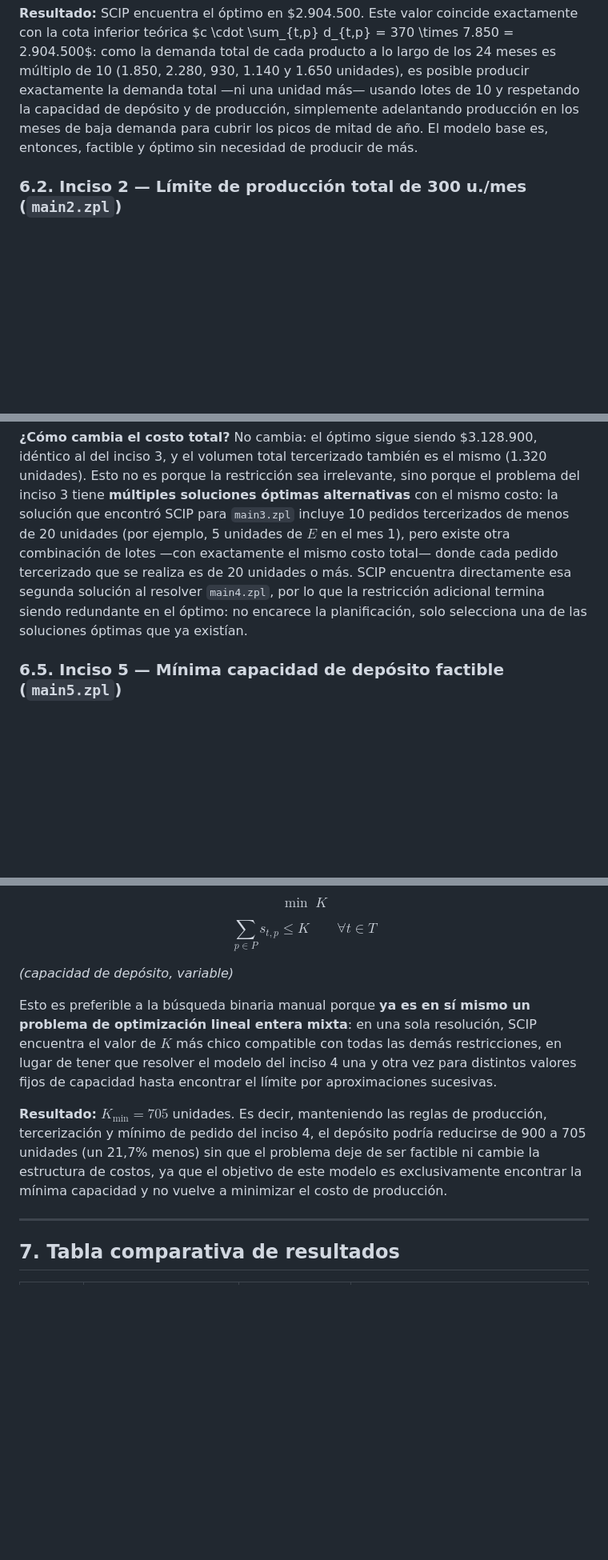
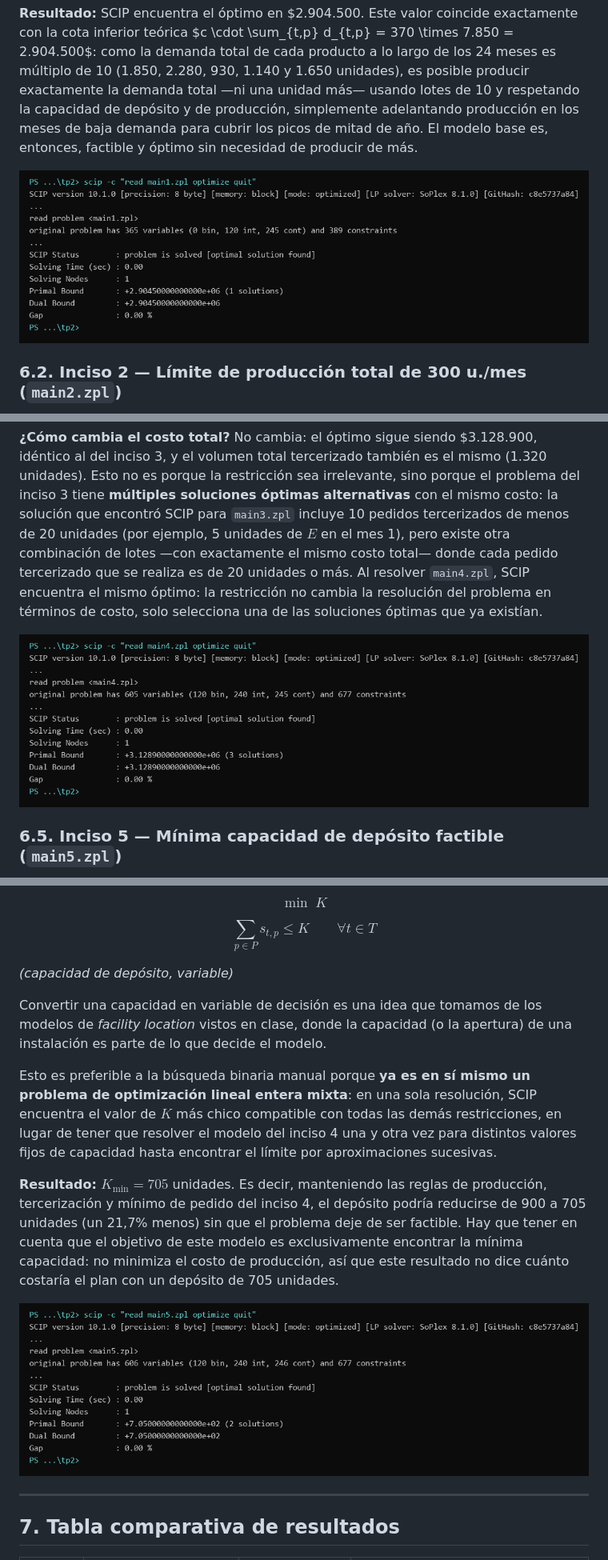
Before and after one commit to manuelferrario/lot-sizing-linear-programming, a Markdown page: informe.md, 3 parts joined by grey strips. Shown at 80% size. Rendered like a GitHub page; pictures changed too: capturas/inciso1.png (added), capturas/inciso4.png (added), capturas/inciso5.png (added); blank space fills up the shorter version.

Commit message:
Corregir informe y agregar salidas de SCIP por inciso

```diff
--- a/informe.md
+++ b/informe.md
@@ -197,6 +198,8 @@ respetando la capacidad de depósito y de producción, simplemente adelantando
 producción en los meses de baja demanda para cubrir los picos de mitad de año. El
 modelo base es, entonces, factible y óptimo sin necesidad de producir de más.
 
+![Salida de SCIP para el inciso 1](capturas/inciso1.png)
+
 ### 6.2. Inciso 2 — Límite de producción total de 300 u./mes (`main2.zpl`)
 
 Se agrega una única restricción al modelo base, que limita la producción
@@ -268,10 +275,12 @@ el problema del inciso 3 tiene **múltiples soluciones óptimas alternativas** c
 el mismo costo: la solución que encontró SCIP para `main3.zpl` incluye 10 pedidos
 tercerizados de menos de 20 unidades (por ejemplo, 5 unidades de $E$ en el mes 1),
 pero existe otra combinación de lotes —con exactamente el mismo costo total—
-donde cada pedido tercerizado que se realiza es de 20 unidades o más. SCIP
-encuentra directamente esa segunda solución al resolver `main4.zpl`, por lo que
-la restricción adicional termina siendo redundante en el óptimo: no encarece la
-planificación, solo selecciona una de las soluciones óptimas que ya existían.
+donde cada pedido tercerizado que se realiza es de 20 unidades o más. Al
+resolver `main4.zpl`, SCIP encuentra el mismo óptimo: la restricción no cambia
+la resolución del problema en términos de costo, solo selecciona una de las
+soluciones óptimas que ya existían.
+
+![Salida de SCIP para el inciso 4](capturas/inciso4.png)
 
 ### 6.5. Inciso 5 — Mínima capacidad de depósito factible (`main5.zpl`)
 
@@ -288,6 +297,10 @@ $$\sum_{p \in P} s_{t,p} \leq K \qquad \forall t \in T $$
 
 *(capacidad de depósito, variable)*
 
+Convertir una capacidad en variable de decisión es una idea que tomamos de los
+modelos de *facility location* vistos en clase, donde la capacidad (o la
+apertura) de una instalación es parte de lo que decide el modelo.
+
 Esto es preferible a la búsqueda binaria manual porque **ya es en sí mismo un
 problema de optimización lineal entera mixta**: en una sola resolución, SCIP
 encuentra el valor de $K$ más chico compatible con todas las demás restricciones,
@@ -298,9 +311,12 @@ sucesivas.
 **Resultado:** $K_{\min} = 705$ unidades. Es decir, manteniendo las reglas de
 producción, tercerización y mínimo de pedido del inciso 4, el depósito podría
 reducirse de 900 a 705 unidades (un 21,7% menos) sin que el problema deje de ser
-factible ni cambie la estructura de costos, ya que el objetivo de este modelo es
-exclusivamente encontrar la mínima capacidad y no vuelve a minimizar el costo de
-producción.
+factible. Hay que tener en cuenta que el objetivo de este modelo es
+exclusivamente encontrar la mínima capacidad: no minimiza el costo de
+producción, así que este resultado no dice cuánto costaría el plan con un
+depósito de 705 unidades.
+
+![Salida de SCIP para el inciso 5](capturas/inciso5.png)
 
 ---
 
```
Also changed, not shown: other parts of informe.md (+29 -24 lines), capturas/inciso2.png (added), capturas/inciso3.png (added).
